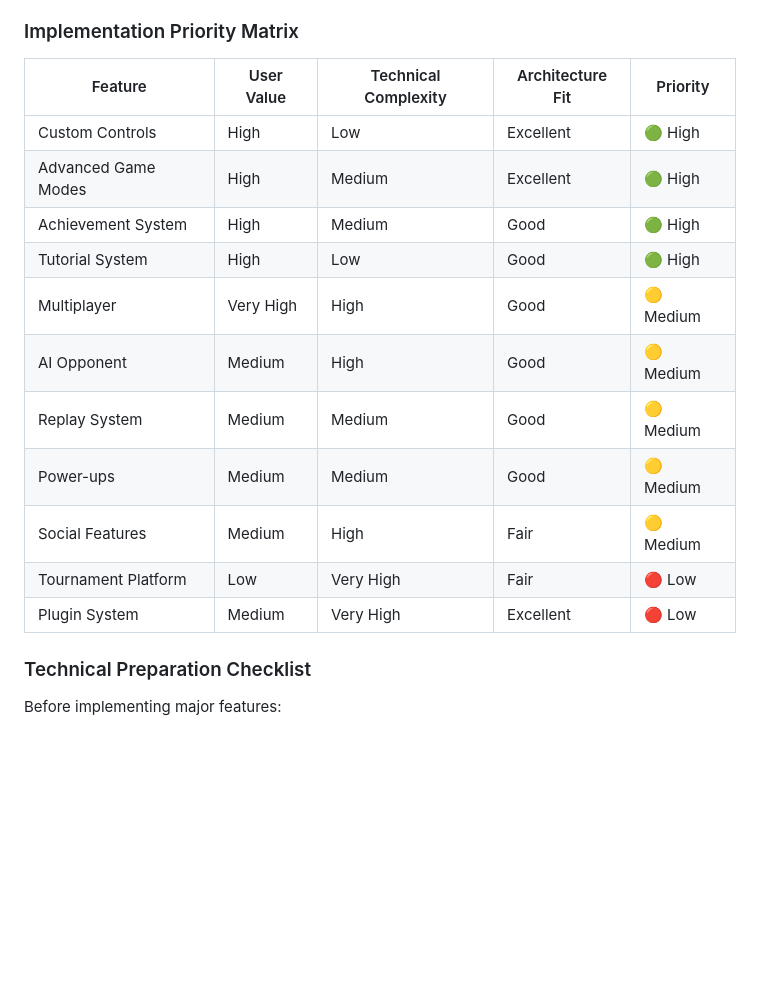
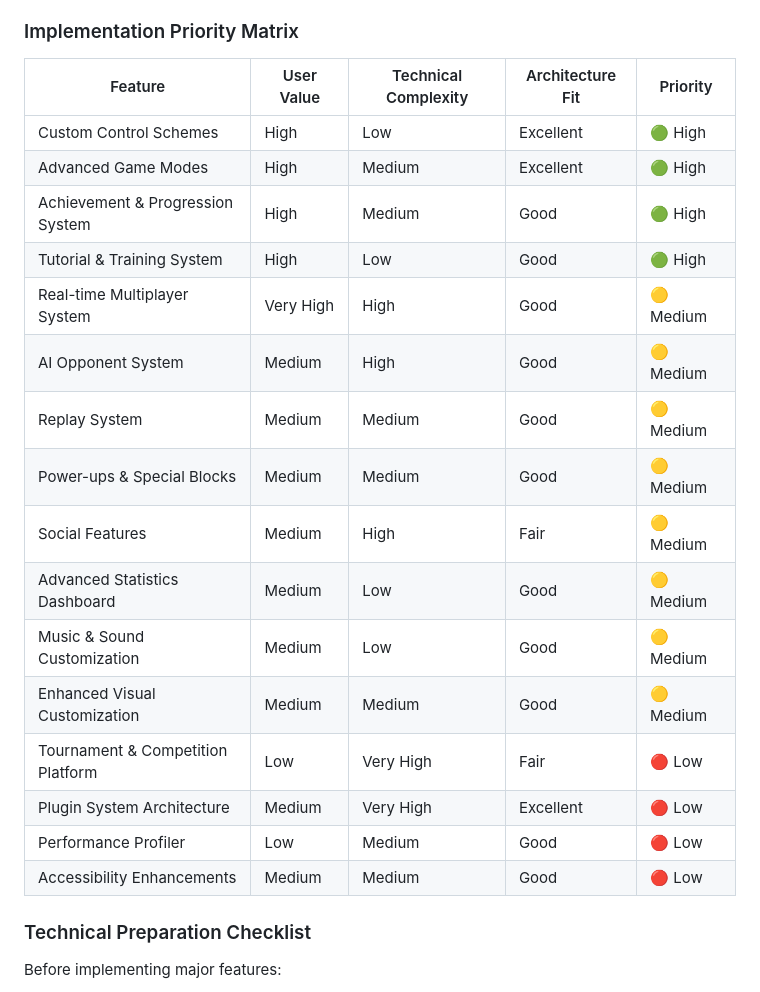
Before and after one commit to sakataka/tetris-game, a Markdown page: CLAUDE.md, the part around one of its changes. GitHub-like rendering; blank space fills up the shorter version.

```diff
--- a/CLAUDE.md
+++ b/CLAUDE.md
@@ -333,19 +336,24 @@ The current architecture is designed to support future expansion with minimal re
 
 ### Implementation Priority Matrix
 
-| Feature             | User Value | Technical Complexity | Architecture Fit | Priority  |
-| ------------------- | ---------- | -------------------- | ---------------- | --------- |
-| Custom Controls     | High       | Low                  | Excellent        | 🟢 High   |
-| Advanced Game Modes | High       | Medium               | Excellent        | 🟢 High   |
-| Achievement System  | High       | Medium               | Good             | 🟢 High   |
-| Tutorial System     | High       | Low                  | Good             | 🟢 High   |
-| Multiplayer         | Very High  | High                 | Good             | 🟡 Medium |
-| AI Opponent         | Medium     | High                 | Good             | 🟡 Medium |
-| Replay System       | Medium     | Medium               | Good             | 🟡 Medium |
-| Power-ups           | Medium     | Medium               | Good             | 🟡 Medium |
-| Social Features     | Medium     | High                 | Fair             | 🟡 Medium |
-| Tournament Platform | Low        | Very High            | Fair             | 🔴 Low    |
-| Plugin System       | Medium     | Very High            | Excellent        | 🔴 Low    |
+| Feature                           | User Value | Technical Complexity | Architecture Fit | Priority  |
+| --------------------------------- | ---------- | -------------------- | ---------------- | --------- |
+| Custom Control Schemes            | High       | Low                  | Excellent        | 🟢 High   |
+| Advanced Game Modes               | High       | Medium               | Excellent        | 🟢 High   |
+| Achievement & Progression System  | High       | Medium               | Good             | 🟢 High   |
+| Tutorial & Training System        | High       | Low                  | Good             | 🟢 High   |
+| Real-time Multiplayer System      | Very High  | High                 | Good             | 🟡 Medium |
+| AI Opponent System                | Medium     | High                 | Good             | 🟡 Medium |
+| Replay System                     | Medium     | Medium               | Good             | 🟡 Medium |
+| Power-ups & Special Blocks        | Medium     | Medium               | Good             | 🟡 Medium |
+| Social Features                   | Medium     | High                 | Fair             | 🟡 Medium |
+| Advanced Statistics Dashboard     | Medium     | Low                  | Good             | 🟡 Medium |
+| Music & Sound Customization       | Medium     | Low                  | Good             | 🟡 Medium |
+| Enhanced Visual Customization     | Medium     | Medium               | Good             | 🟡 Medium |
+| Tournament & Competition Platform | Low        | Very High            | Fair             | 🔴 Low    |
+| Plugin System Architecture        | Medium     | Very High            | Excellent        | 🔴 Low    |
+| Performance Profiler              | Low        | Medium               | Good             | 🔴 Low    |
+| Accessibility Enhancements        | Medium     | Medium               | Good             | 🔴 Low    |
 
 ### Technical Preparation Checklist
 
```
Also changed, not shown: other parts of CLAUDE.md (+66 -63 lines).
